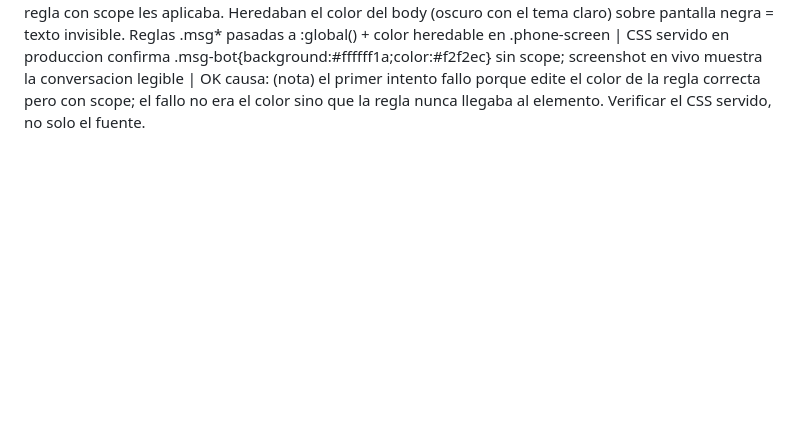
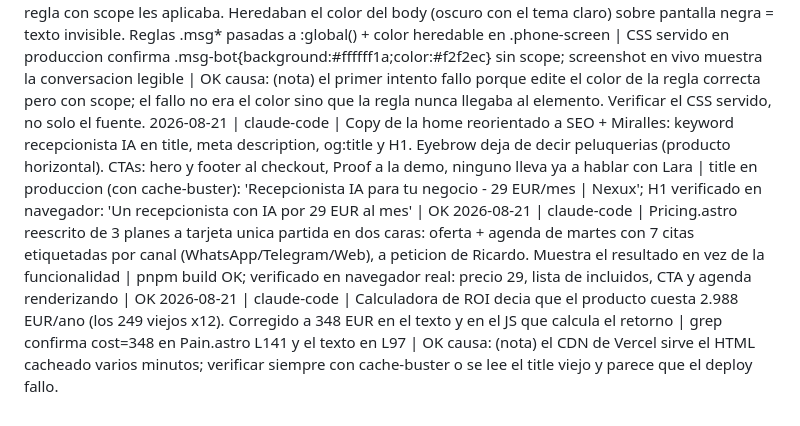
Before and after one commit to Rickyman42/nexux-pro, a Markdown page: progress/REGISTRO.md, the part around the change. Rendered like a GitHub page; blank space fills up the shorter version.

Commit message:
docs: registro del copy SEO y el bloque de precio unico

```diff
--- a/progress/REGISTRO.md
+++ b/progress/REGISTRO.md
@@ -41,3 +41,7 @@ La evidencia completa va además a ~/nexus-brain/quality-ledger.md. Aquí solo e
 2026-08-21 | claude-code | Correcciones de UI pedidas por Ricardo tras revisar el tema claro: menu hamburguesa en movil (no existia, los enlaces desaparecian), quitado el CTA del nav, fondo del nav mas opaco (0.94), boton flotante de Lara reducido a solo avatar (tapaba sliders y CTA), iconos de Pain sin caja roja, fuera 3 emojis usados como icono | Verificado en navegador real: hamburguesa abre con aria-expanded=true y 5 enlaces; nav blanco limpio en escritorio; launcher discreto | OK
 2026-08-21 | claude-code | Bug de fondo del mockup del hero: las burbujas del chat las genera JavaScript, por lo que nacen sin el atributo de ambito de Astro y NINGUNA regla con scope les aplicaba. Heredaban el color del body (oscuro con el tema claro) sobre pantalla negra = texto invisible. Reglas .msg* pasadas a :global() + color heredable en .phone-screen | CSS servido en produccion confirma .msg-bot{background:#ffffff1a;color:#f2f2ec} sin scope; screenshot en vivo muestra la conversacion legible | OK
   causa: (nota) el primer intento fallo porque edite el color de la regla correcta pero con scope; el fallo no era el color sino que la regla nunca llegaba al elemento. Verificar el CSS servido, no solo el fuente.
+2026-08-21 | claude-code | Copy de la home reorientado a SEO + Miralles: keyword recepcionista IA en title, meta description, og:title y H1. Eyebrow deja de decir peluquerias (producto horizontal). CTAs: hero y footer al checkout, Proof a la demo, ninguno lleva ya a hablar con Lara | title en produccion (con cache-buster): 'Recepcionista IA para tu negocio - 29 EUR/mes | Nexux'; H1 verificado en navegador: 'Un recepcionista con IA por 29 EUR al mes' | OK
+2026-08-21 | claude-code | Pricing.astro reescrito de 3 planes a tarjeta unica partida en dos caras: oferta + agenda de martes con 7 citas etiquetadas por canal (WhatsApp/Telegram/Web), a peticion de Ricardo. Muestra el resultado en vez de la funcionalidad | pnpm build OK; verificado en navegador real: precio 29, lista de incluidos, CTA y agenda renderizando | OK
+2026-08-21 | claude-code | Calculadora de ROI decia que el producto cuesta 2.988 EUR/ano (los 249 viejos x12). Corregido a 348 EUR en el texto y en el JS que calcula el retorno | grep confirma cost=348 en Pain.astro L141 y el texto en L97 | OK
+  causa: (nota) el CDN de Vercel sirve el HTML cacheado varios minutos; verificar siempre con cache-buster o se lee el title viejo y parece que el deploy fallo.
```
